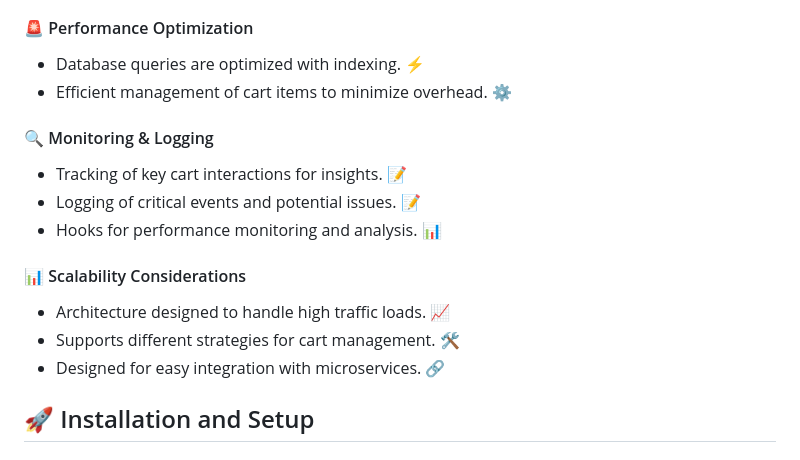
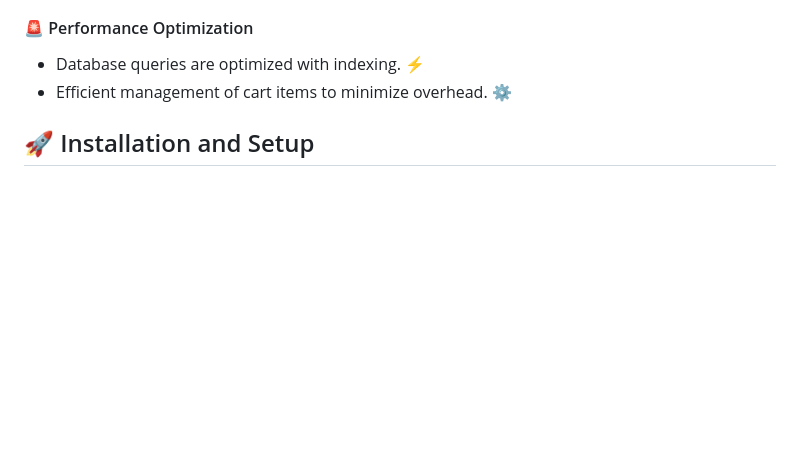
Before and after one commit to PabloVallecillos/aicor, a Markdown page: README.md, the part around the change. Rendered like a GitHub page; blank space fills up the shorter version.

Commit message:
docs: remove outdated monitoring and scalability sections from README

```diff
--- a/README.md
+++ b/README.md
@@ -140,18 +140,6 @@ make generate-entity-scaffolding name=ModelName
 - Database queries are optimized with indexing. ⚡️
 - Efficient management of cart items to minimize overhead. ⚙️
 
-#### 🔍 Monitoring & Logging
-
-- Tracking of key cart interactions for insights. 📝
-- Logging of critical events and potential issues. 📝
-- Hooks for performance monitoring and analysis. 📊
-
-#### 📊 Scalability Considerations
-
-- Architecture designed to handle high traffic loads. 📈
-- Supports different strategies for cart management. 🛠️
-- Designed for easy integration with microservices. 🔗
-
 ## 🚀 Installation and Setup
 ### Requirements
 - **PHP 8.4**, Composer, MariaDB, Node.js, npm
```
